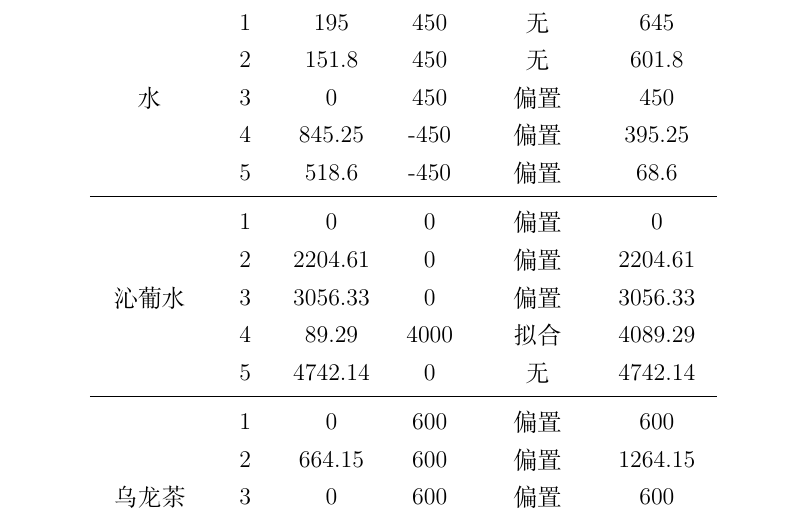
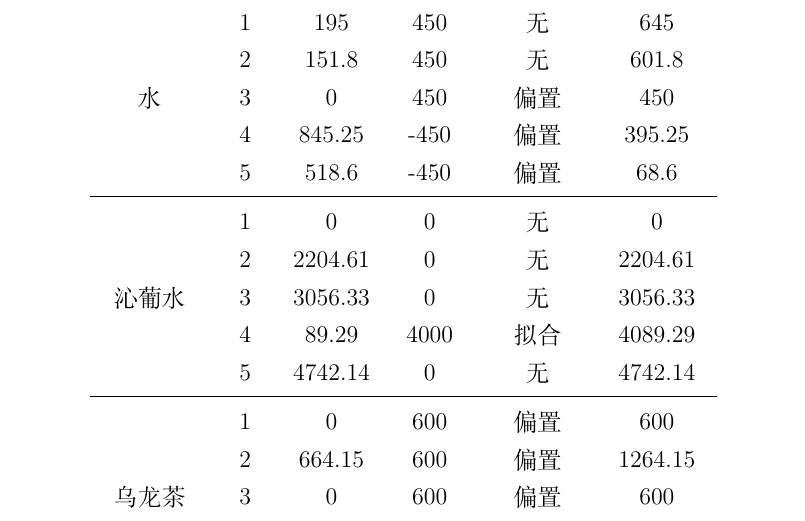
Before and after one commit to DylanBolin42/Biology-Paper-Repo, a LaTeX document (Paper.tex): part of page 21 of 23, cut so that both start at the same text. Compiled offline with XeLaTeX.

Commit message:
修复数据表格的部分错误

```diff
--- a/Paper.tex
+++ b/Paper.tex
@@ -457,9 +457,9 @@
 
   % 第二组：陶瓷-沁葡水
   \multirow{5}{*}{沁葡水}
-    & 1 & 0        & 0      & 偏置     & 0        \\
-    & 2 & 2204.61  & 0      & 偏置     & 2204.61  \\
-    & 3 & 3056.33  & 0      & 偏置     & 3056.33  \\
+    & 1 & 0        & 0      & 无     & 0        \\
+    & 2 & 2204.61  & 0      & 无     & 2204.61  \\
+    & 3 & 3056.33  & 0      & 无     & 3056.33  \\
     & 4 & 89.29    & 4000   & 拟合     & 4089.29  \\
     & 5 & 4742.14  & 0      & 无       & 4742.14  \\
   \midrule
```
Also changed, not shown: Paper.pdf, 2 other files.
